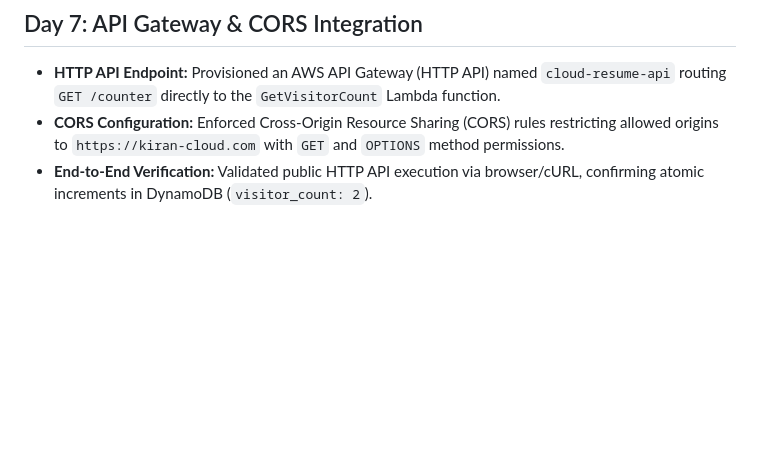
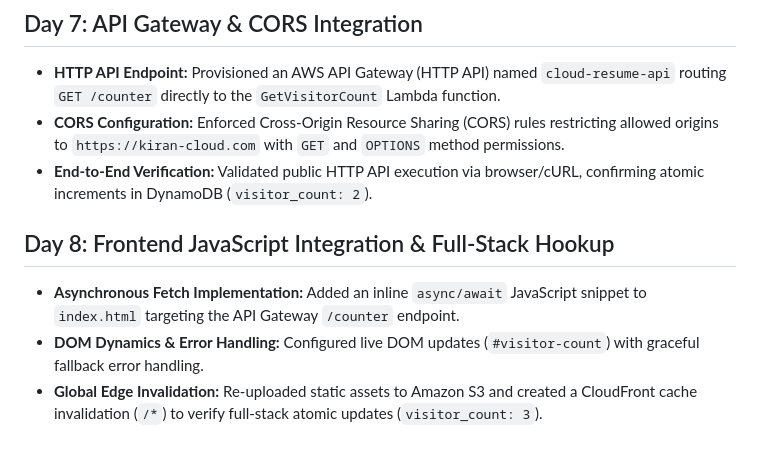
Before and after one commit to Kiran-Ja/cloud-resume-challenge, a Markdown page: README.md, the part around the change. GitHub-like rendering; blank space fills up the shorter version.

Commit message:
Document Day 8: Frontend JavaScript Integration
Added Day 8 section detailing frontend integration and updates.

```diff
--- a/README.md
+++ b/README.md
@@ -39,3 +39,8 @@ This repository contains the source code and infrastructure for my serverless Cl
 * **HTTP API Endpoint:** Provisioned an AWS API Gateway (HTTP API) named `cloud-resume-api` routing `GET /counter` directly to the `GetVisitorCount` Lambda function.
 * **CORS Configuration:** Enforced Cross-Origin Resource Sharing (CORS) rules restricting allowed origins to `https://kiran-cloud.com` with `GET` and `OPTIONS` method permissions.
 * **End-to-End Verification:** Validated public HTTP API execution via browser/cURL, confirming atomic increments in DynamoDB (`visitor_count: 2`).
+
+## Day 8: Frontend JavaScript Integration & Full-Stack Hookup
+* **Asynchronous Fetch Implementation:** Added an inline `async/await` JavaScript snippet to `index.html` targeting the API Gateway `/counter` endpoint.
+* **DOM Dynamics & Error Handling:** Configured live DOM updates (`#visitor-count`) with graceful fallback error handling.
+* **Global Edge Invalidation:** Re-uploaded static assets to Amazon S3 and created a CloudFront cache invalidation (`/*`) to verify full-stack atomic updates (`visitor_count: 3`).
```
